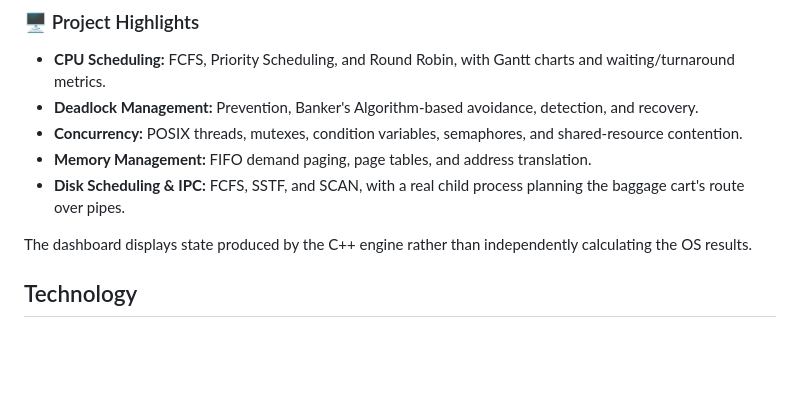
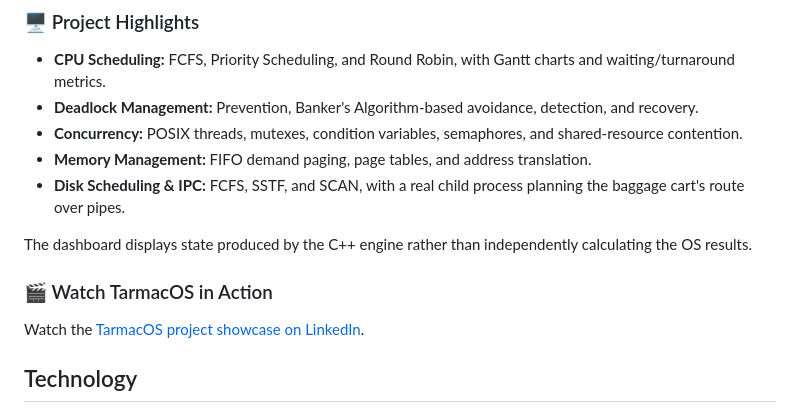
Before and after one commit to ZimZam07/tarmacos, a Markdown page: README.md, the part around the change. GitHub-like rendering; blank space fills up the shorter version.

Commit message:
Update README with TarmacOS showcase and tech details
Added a section for watching TarmacOS in action and clarified technology stack details.

```diff
--- a/README.md
+++ b/README.md
@@ -21,6 +21,11 @@ The project combines a **C++ engine running on Linux**, a Python bridge, and a b
 - **Disk Scheduling & IPC:** FCFS, SSTF, and SCAN, with a real child process planning the baggage cart's route over pipes.
 
 The dashboard displays state produced by the C++ engine rather than independently calculating the OS results.
+
+### 🎬 Watch TarmacOS in Action
+
+Watch the [TarmacOS project showcase on LinkedIn]((https://lnkd.in/p/gWET82aY)).
+
 ## Technology
 
 - **Engine:** C++17 on Linux/WSL2, built with `make`. It uses POSIX APIs directly (`fork`, `pipe`, `read`/`write`, `poll`, `waitpid`, `pthread_*`, `sem_*`). No third-party libraries, and no `std::thread`/`std::mutex`.
```
